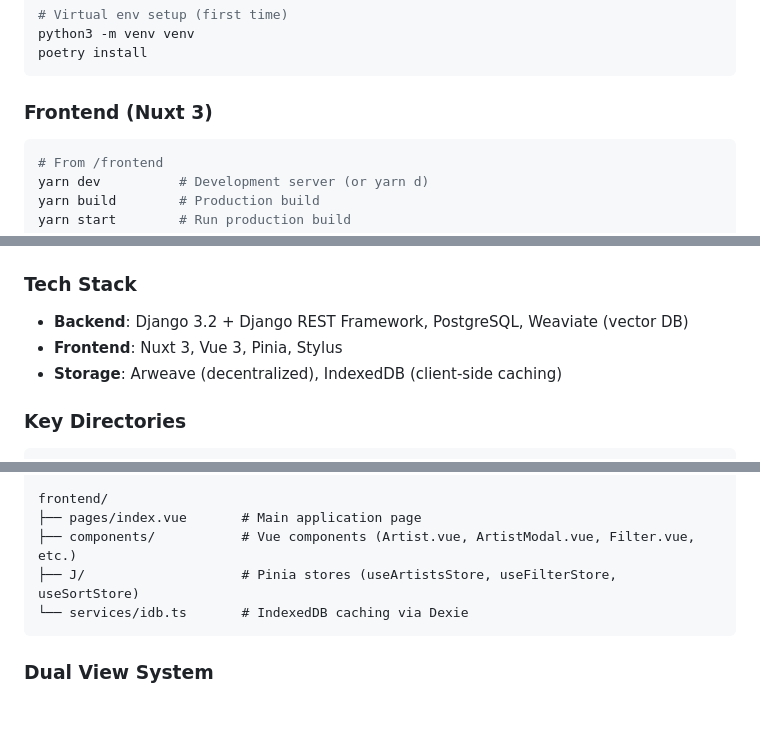
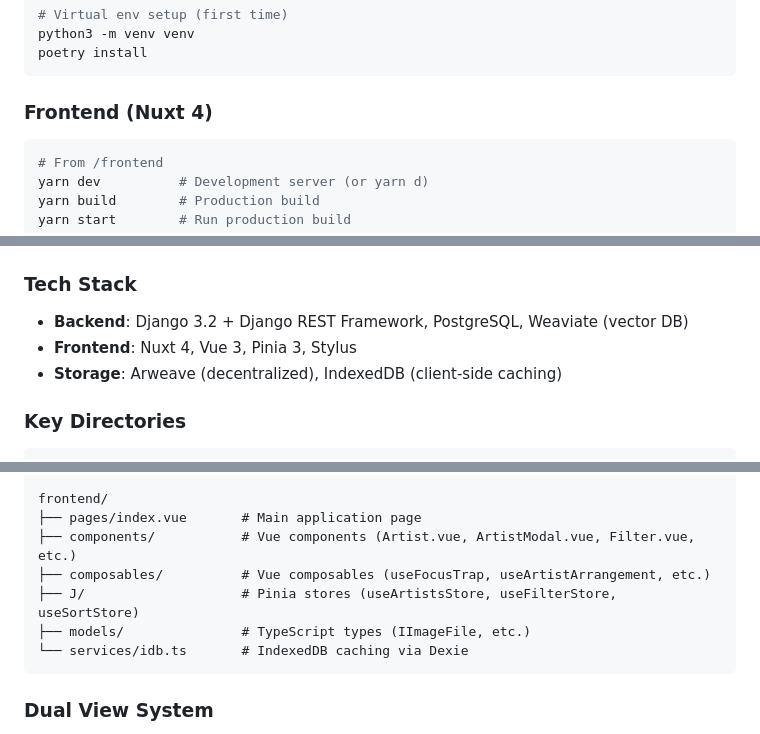
Before and after one commit to jan-miksik/art-db, a Markdown page: CLAUDE.md, 3 parts joined by grey strips. Rendered like a GitHub page; blank space fills up the shorter version.

Commit message:
docs: update CLAUDE.md for Nuxt 4 and Pinia 3 upgrade
- Update frontend stack from Nuxt 3 to Nuxt 4
- Update Pinia to Pinia 3
- Add composables/ and models/ directories to key directories

Co-Authored-By: Claude Opus 4.5 <noreply@anthropic.com>

````diff
--- a/CLAUDE.md
+++ b/CLAUDE.md
@@ -29,7 +29,7 @@ python3 -m venv venv
 poetry install
 ```
 
-### Frontend (Nuxt 3)
+### Frontend (Nuxt 4)
 
 ```bash
 # From /frontend
@@ -54,7 +54,7 @@ cat <dump_file>.tar | docker exec -i backend-db-1 pg_restore -U postgres -d art_
 
 ### Tech Stack
 - **Backend**: Django 3.2 + Django REST Framework, PostgreSQL, Weaviate (vector DB)
-- **Frontend**: Nuxt 3, Vue 3, Pinia, Stylus
+- **Frontend**: Nuxt 4, Vue 3, Pinia 3, Stylus
 - **Storage**: Arweave (decentralized), IndexedDB (client-side caching)
 
 ### Key Directories
@@ -71,7 +71,9 @@ backend/
 frontend/
 ├── pages/index.vue       # Main application page
 ├── components/           # Vue components (Artist.vue, ArtistModal.vue, Filter.vue, etc.)
+├── composables/          # Vue composables (useFocusTrap, useArtistArrangement, etc.)
 ├── J/                    # Pinia stores (useArtistsStore, useFilterStore, useSortStore)
+├── models/               # TypeScript types (IImageFile, etc.)
 └── services/idb.ts       # IndexedDB caching via Dexie
 ```
 
````
